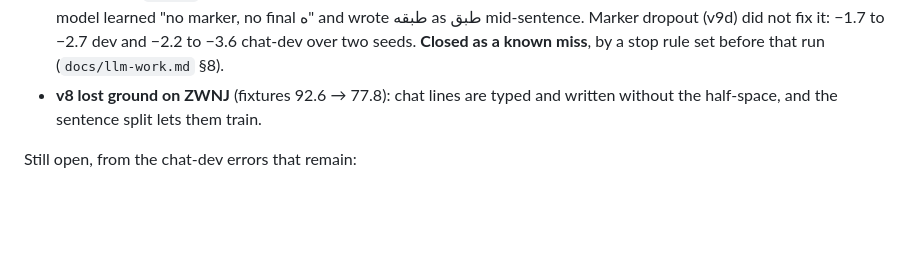
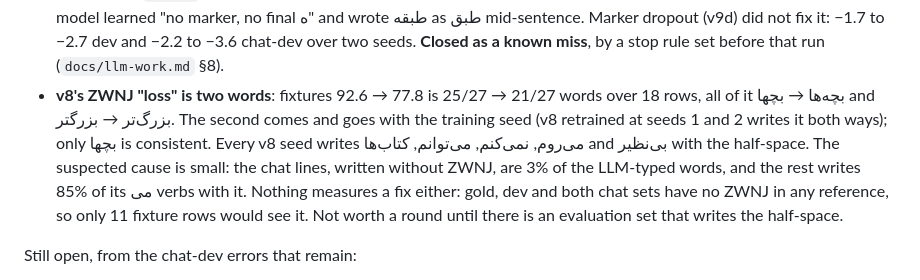
Before and after one commit to eramhq/tiny-finglish, a Markdown page: docs/open-items.md, the part around the change. GitHub-like rendering; blank space fills up the shorter version.

Commit message:
Measure v8's ZWNJ loss: it is two words, one of them seed noise
The 92.6 -> 77.8 on the ZWNJ fixtures is 25/27 -> 21/27 words: بچه‌ها and
بزرگ‌تر, and the second flips with the training seed. The chat lines
without half-spaces are 3% of the typed words, and no evaluation set but
11 fixture rows writes ZWNJ at all, so a ZWNJ round could not be measured.

```diff
--- a/docs/open-items.md
+++ b/docs/open-items.md
@@ -89,8 +89,16 @@ Full record in `docs/llm-work.md` §8 and `data/chat/README.md`.
   mid-sentence. Marker dropout (v9d) did not fix it: −1.7 to −2.7 dev and
   −2.2 to −3.6 chat-dev over two seeds. **Closed as a known miss**, by a stop
   rule set before that run (`docs/llm-work.md` §8).
-* **v8 lost ground on ZWNJ** (fixtures 92.6 → 77.8): chat lines are typed and
-  written without the half-space, and the sentence split lets them train.
+* **v8's ZWNJ "loss" is two words**: fixtures 92.6 → 77.8 is 25/27 → 21/27
+  words over 18 rows, all of it بچه‌ها → بچها and بزرگ‌تر → بزرگتر. The second
+  comes and goes with the training seed (v8 retrained at seeds 1 and 2 writes
+  it both ways); only بچها is consistent. Every v8 seed writes می‌روم, نمی‌کنم,
+  می‌توانم, کتاب‌ها and بی‌نظیر with the half-space. The suspected cause is
+  small: the chat lines, written without ZWNJ, are 3% of the LLM-typed words,
+  and the rest writes 85% of its می verbs with it. Nothing measures a fix
+  either: gold, dev and both chat sets have no ZWNJ in any reference, so only
+  11 fixture rows would see it. Not worth a round until there is an
+  evaluation set that writes the half-space.
 
 Still open, from the chat-dev errors that remain:
 
```
Also changed, not shown: docs/model-card.md (+4 -2 lines).
